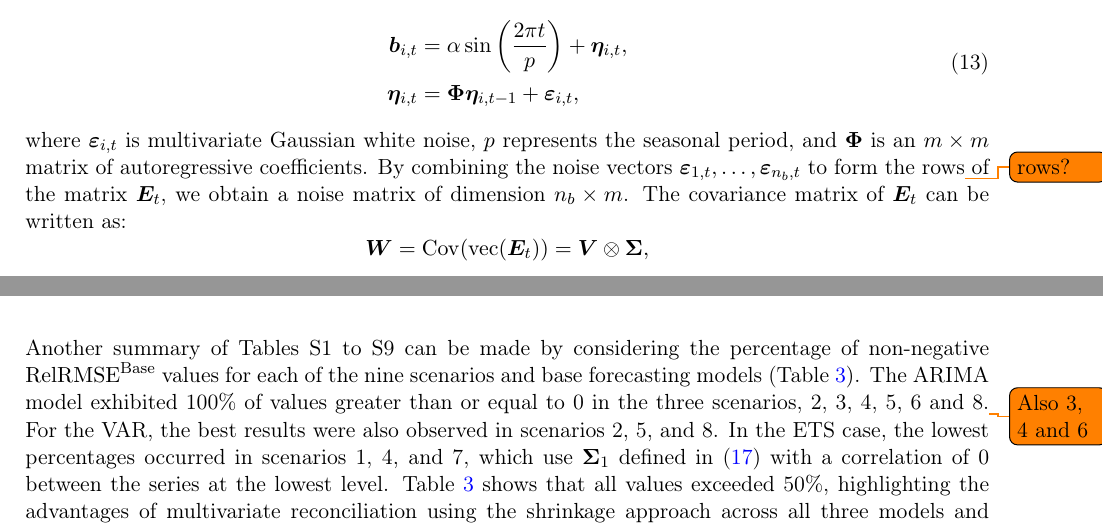
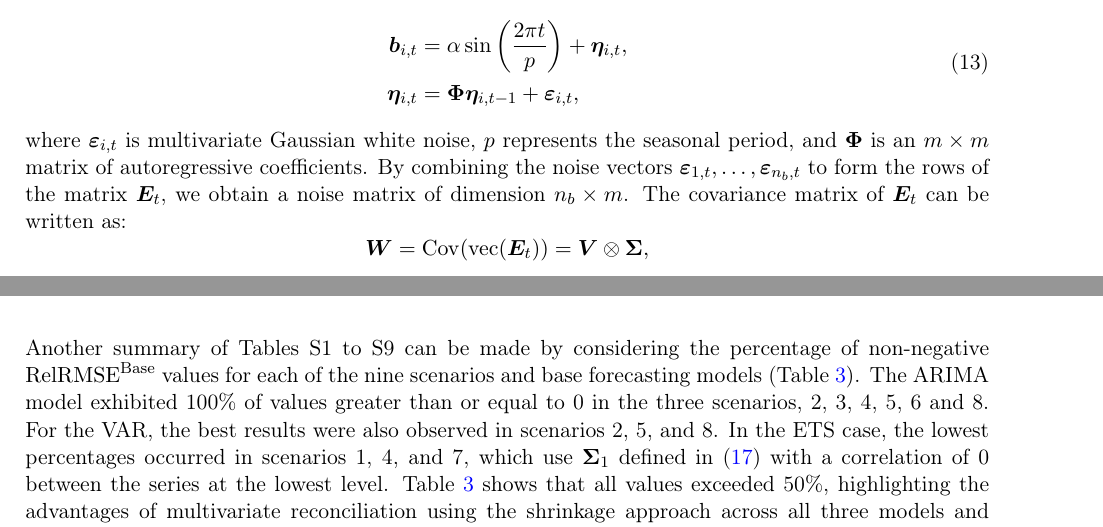
Before and after one commit to robjhyndman/mvhts, a LaTeX paper (multivariate-reconciliation.tex): two parts of pages 6 and 9 of 22, joined at a grey line, cut so that both start at the same text. Compiled offline with pdfLaTeX.

Commit message:
Removed old todos

```diff
--- a/multivariate-reconciliation.tex
+++ b/multivariate-reconciliation.tex
@@ -280,7 +280,7 @@ Let the series at node $i$ be denoted $\bm{b}_{i,t}$, and assume that it follows
   \end{aligned}
   \label{eq:b_it}
 \end{equation}
-where $\bm{\varepsilon}_{i,t}$ is multivariate Gaussian white noise, $p$ represents the seasonal period, and $\bm{\Phi}$ is an $m \times m$ matrix of autoregressive coefficients. By combining the noise vectors $\bm{\varepsilon}_{1,t}, \dots, \bm{\varepsilon}_{n_b,t} $ to form the rows\todo{rows?} of the matrix $\bm{E}_t$, we obtain a noise matrix of dimension $n_b \times
+where $\bm{\varepsilon}_{i,t}$ is multivariate Gaussian white noise, $p$ represents the seasonal period, and $\bm{\Phi}$ is an $m \times m$ matrix of autoregressive coefficients. By combining the noise vectors $\bm{\varepsilon}_{1,t}, \dots, \bm{\varepsilon}_{n_b,t} $ to form the rows of the matrix $\bm{E}_t$, we obtain a noise matrix of dimension $n_b \times
 m$. The covariance matrix of $\bm{E}_t$ can be written as:
 \begin{equation*}
   \bm{W} = \cov(\vetor(\bm{E}_t)) = \bm{V} \otimes \bm{\Sigma},
@@ -438,8 +438,7 @@ Tables S1 to S9 of the supplementary material present the $\RelRMSE^{\Base}$ for
 
 \input{Tabelas/Tabs_porc_sh}
 
-
-Another summary of Tables S1 to S9 can be made by considering the percentage of non-negative $\RelRMSE^{\Base}$ values for each of the nine scenarios and base forecasting models (Table \ref{tab:porc_sh}). The ARIMA model exhibited 100\% of values greater than or equal to 0 in the three scenarios, 2, 3, 4, 5, 6 and 8.\todo{Also 3, 4 and 6} For the VAR, the best results were also observed in scenarios 2, 5, and 8. In the ETS case, the lowest percentages occurred in scenarios 1, 4, and 7, which use $\bm{\Sigma}_1$ defined in \eqref{eq:Sigma1} with a correlation of 0 between the series at the lowest level. Table \ref{tab:porc_sh} shows that all values exceeded 50\%, highlighting the advantages of multivariate reconciliation using the shrinkage approach across all three models and nine scenarios. The ARIMA model achieved the best overall results when combined with multivariate reconciliation.
+Another summary of Tables S1 to S9 can be made by considering the percentage of non-negative $\RelRMSE^{\Base}$ values for each of the nine scenarios and base forecasting models (Table \ref{tab:porc_sh}). The ARIMA model exhibited 100\% of values greater than or equal to 0 in the three scenarios, 2, 3, 4, 5, 6 and 8. For the VAR, the best results were also observed in scenarios 2, 5, and 8. In the ETS case, the lowest percentages occurred in scenarios 1, 4, and 7, which use $\bm{\Sigma}_1$ defined in \eqref{eq:Sigma1} with a correlation of 0 between the series at the lowest level. Table \ref{tab:porc_sh} shows that all values exceeded 50\%, highlighting the advantages of multivariate reconciliation using the shrinkage approach across all three models and nine scenarios. The ARIMA model achieved the best overall results when combined with multivariate reconciliation.
 
 \todo[inline]{Why do you think this happens? The DGP should most closely match the VAR model, so perhaps it has less room for improvement. The ETS model should be the furthest from the DGP, so it should have more room for improvement due to reconciliation. Yet it improves the least. What's going on?}
 
```
